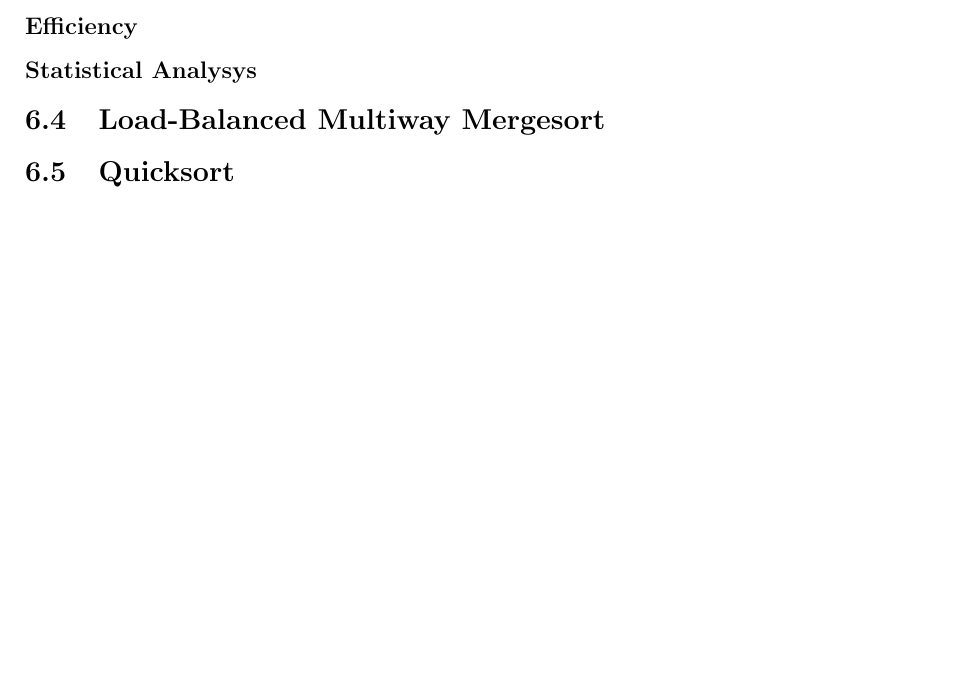
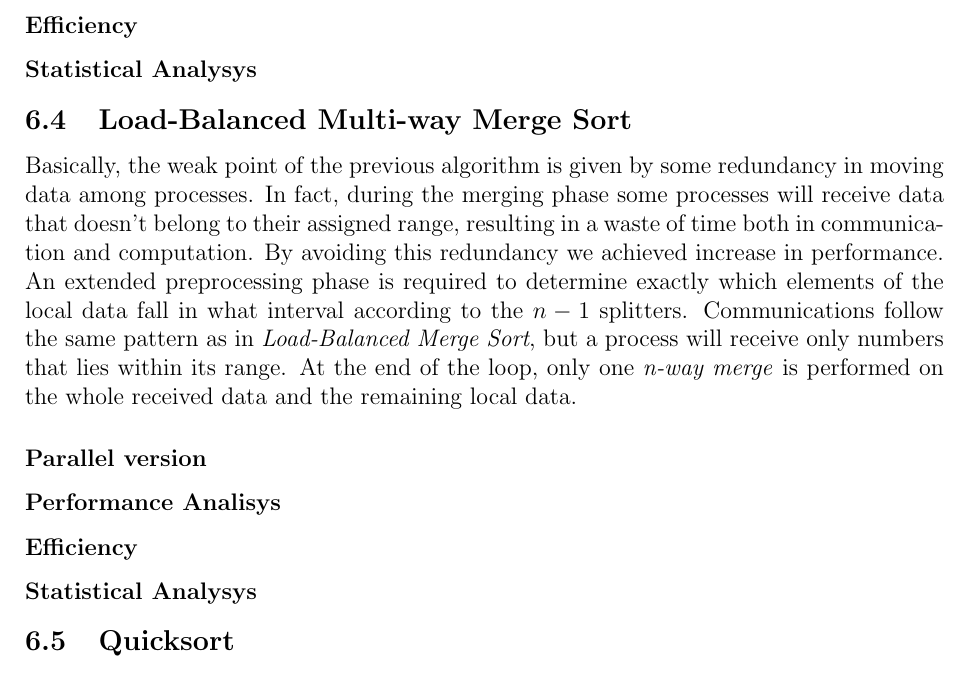
Before and after one commit to peoro/Parasort, a LaTeX document (report/Relazione.tex, which reads report/lbkmergesort.tex): part of page 9 of 14, cut so that both start at the same text, the shorter picture padded with empty space. Compiled offline with pdfLaTeX.

Commit message:
Added a preliminary version of lbkmergesort abstract

```diff
--- a/report/Relazione.tex
+++ b/report/Relazione.tex
@@ -55,7 +55,7 @@ sensitive=false}
 \input{mergesort}
 \input{kmerge}
 \input{lbmergesort}
-\subsection{Load-Balanced Multiway Mergesort}
+\input{lbkmergesort}
 \input{quicksort}
 \input{bitonicsort}
 \input{bucketsort}
--- /dev/null
+++ b/report/lbkmergesort.tex
@@ -0,0 +1,9 @@
+\subsection{Load-Balanced Multi-way Merge Sort}
+Basically, the weak point of the previous algorithm is given by some redundancy in moving data among processes. In fact, during the merging phase some processes will receive data that doesn't belong to their assigned range, resulting in a waste of time both in communication and computation. By avoiding this redundancy we achieved increase in performance. An extended preprocessing phase is required to determine exactly which elements of the local data fall in what interval according to the $n-1$ splitters. Communications follow the same pattern as in \textit{Load-Balanced Merge Sort}, but a process will receive only numbers that lies within its range. At the end of the loop, only one \textit{n-way merge} is performed on the whole received data and the remaining local data.
+
+
+
+\subsubsection*{Parallel version}
+\subsubsection*{Performance Analisys}
+\subsubsection*{Efficiency}
+\subsubsection*{Statistical Analysys}
```
Also changed, not shown: report/lbmergesort.tex (+1 -0 lines).
